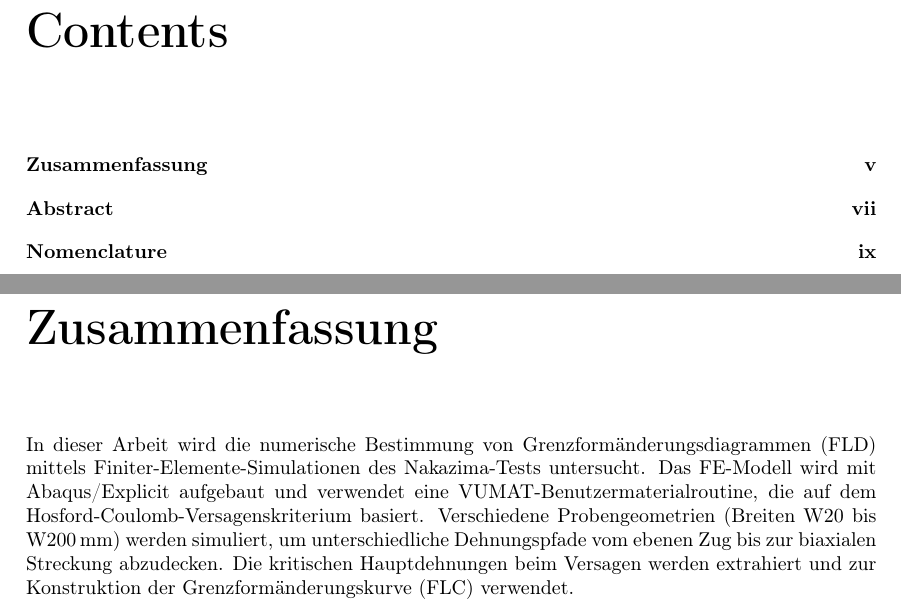
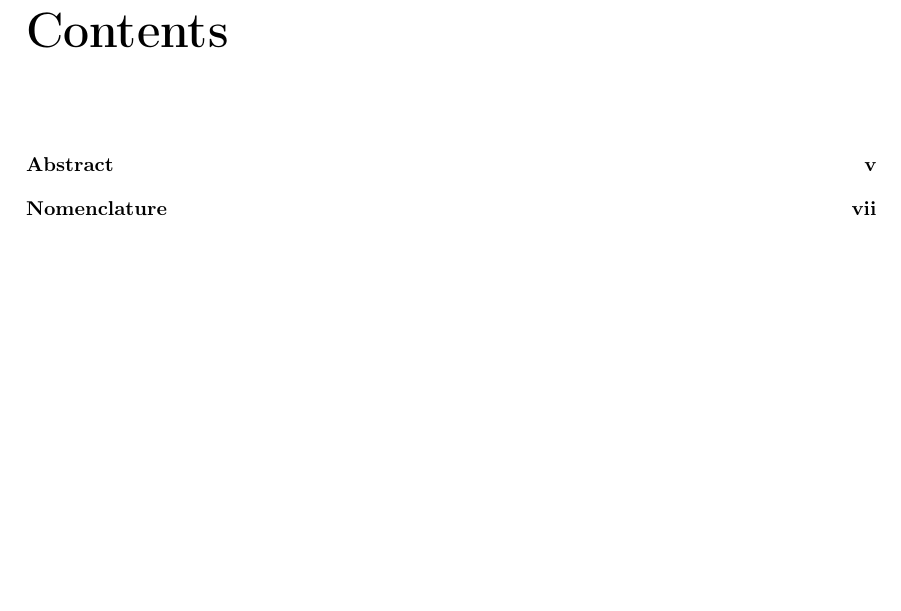
Before and after one commit to andrecruzf/AbaqusProject, a LaTeX thesis (report/Report.tex, which reads report/chapters/preamble.tex): two parts of pages 5 and 7 of 27 before the commit and part of page 5 of 25 after it, the two joined at a grey line, cut so that both start at the same text, the shorter picture padded with empty space. Compiled offline with pdfLaTeX.

Commit message:
Remove German abstract, keep English only
Co-Authored-By: Claude Sonnet 4.6 <noreply@anthropic.com>

```diff
--- a/report/chapters/preamble.tex
+++ b/report/chapters/preamble.tex
@@ -16,17 +16,7 @@ This report presents the results of a semester project conducted at the Institut
 \cleardoublepage
 
 %---------------------------------------------------------------------------
-% Abstract (German)
-
-\chapter*{Zusammenfassung}
-\addcontentsline{toc}{chapter}{Zusammenfassung}
-
-In dieser Arbeit wird die numerische Bestimmung von Grenzform\"anderungsdiagrammen (FLD) mittels Finiter-Elemente-Simulationen des Nakazima-Tests untersucht. Das FE-Modell wird mit Abaqus/Explicit aufgebaut und verwendet eine VUMAT-Benutzermaterialroutine, die auf dem Hosford-Coulomb-Versagenskriterium basiert. Verschiedene Probengeometrien (Breiten W20 bis W200\,mm) werden simuliert, um unterschiedliche Dehnungspfade vom ebenen Zug bis zur biaxialen Streckung abzudecken. Die kritischen Hauptdehnungen beim Versagen werden extrahiert und zur Konstruktion der Grenzform\"anderungskurve (FLC) verwendet.
-
-\cleardoublepage
-
-%---------------------------------------------------------------------------
-% Abstract (English)
+% Abstract
 
 \chapter*{Abstract}
 \addcontentsline{toc}{chapter}{Abstract}
```
